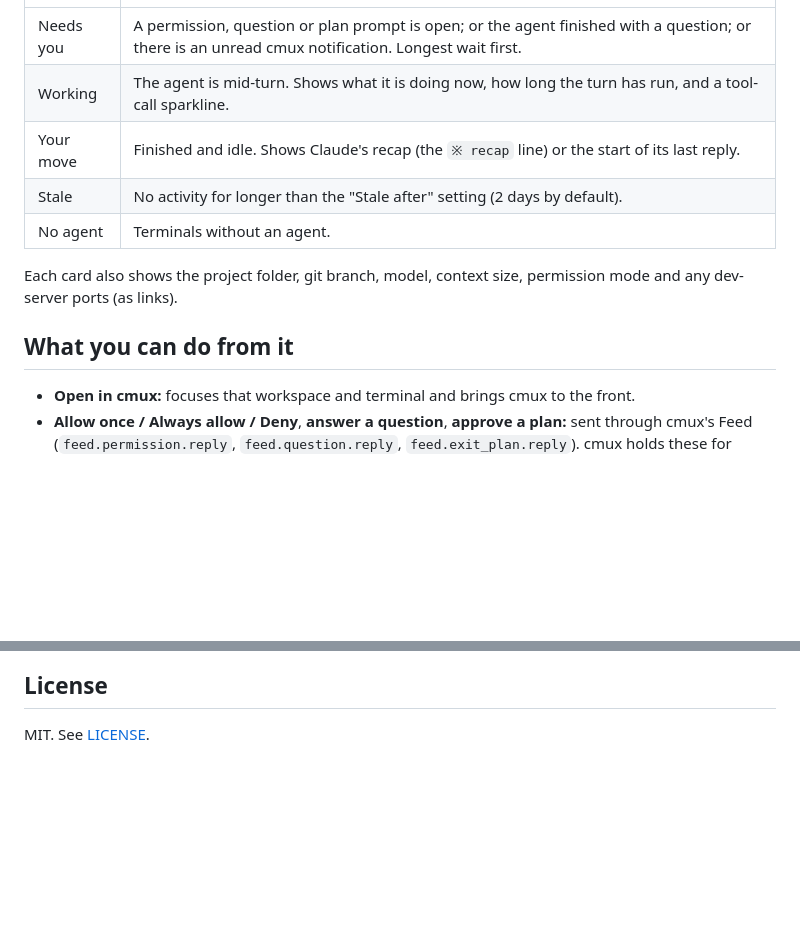
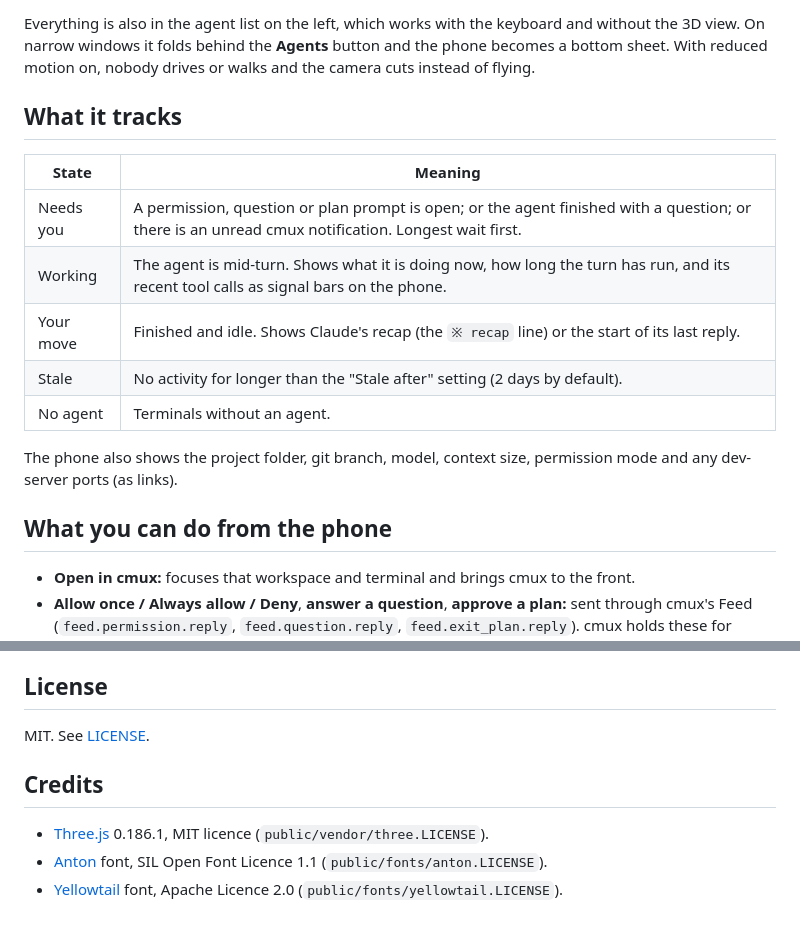
Before and after one commit to mbonete/cmux-prompt-beach, a Markdown page: README.md, 2 parts joined by grey strips. Rendered like a GitHub page; blank space fills up the shorter version.

```diff
--- a/README.md
+++ b/README.md
@@ -20,13 +39,18 @@ It needs Node 20 or later and has no dependencies. Use `PORT=5000 npm start` for
+Everything is also in the agent list on the left, which works with the keyboard and without the 3D view. On narrow windows it folds behind the **Agents** button and the phone becomes a bottom sheet. With reduced motion on, nobody drives or walks and the camera cuts instead of flying.
+
+## What it tracks
+
+| State | Meaning |
 | --- | --- |
 | Needs you | A permission, question or plan prompt is open; or the agent finished with a question; or there is an unread cmux notification. Longest wait first. |
-| Working | The agent is mid-turn. Shows what it is doing now, how long the turn has run, and a tool-call sparkline. |
+| Working | The agent is mid-turn. Shows what it is doing now, how long the turn has run, and its recent tool calls as signal bars on the phone. |
 | Your move | Finished and idle. Shows Claude's recap (the `※ recap` line) or the start of its last reply. |
 | Stale | No activity for longer than the "Stale after" setting (2 days by default). |
 | No agent | Terminals without an agent. |
 
-Each card also shows the project folder, git branch, model, context size, permission mode and any dev-server ports (as links).
+The phone also shows the project folder, git branch, model, context size, permission mode and any dev-server ports (as links).
 
-## What you can do from it
+## What you can do from the phone
 
 - **Open in cmux:** focuses that workspace and terminal and brings cmux to the front.
 - **Allow once / Always allow / Deny**, **answer a question**, **approve a plan:** sent through cmux's Feed (`feed.permission.reply`, `feed.question.reply`, `feed.exit_plan.reply`). cmux holds these for about 120 seconds; after that the agent falls back to its terminal prompt and the card says to answer there.
@@ -57,3 +81,9 @@ Checked against cmux 0.65.2 and Claude Code 2.1.322 with a throwaway Haiku sessi
 ## License
 
 MIT. See [LICENSE](LICENSE).
+
+## Credits
+
+- [Three.js](https://threejs.org) 0.186.1, MIT licence (`public/vendor/three.LICENSE`).
+- [Anton](https://fonts.google.com/specimen/Anton) font, SIL Open Font Licence 1.1 (`public/fonts/anton.LICENSE`).
+- [Yellowtail](https://fonts.google.com/specimen/Yellowtail) font, Apache Licence 2.0 (`public/fonts/yellowtail.LICENSE`).
```
Also changed, not shown: other parts of README.md (+23 -4 lines), DESIGN.md (added, +53 -0 lines), PRODUCT.md (added, +56 -0 lines), docs/screenshot.jpg (added), 15 other files.
